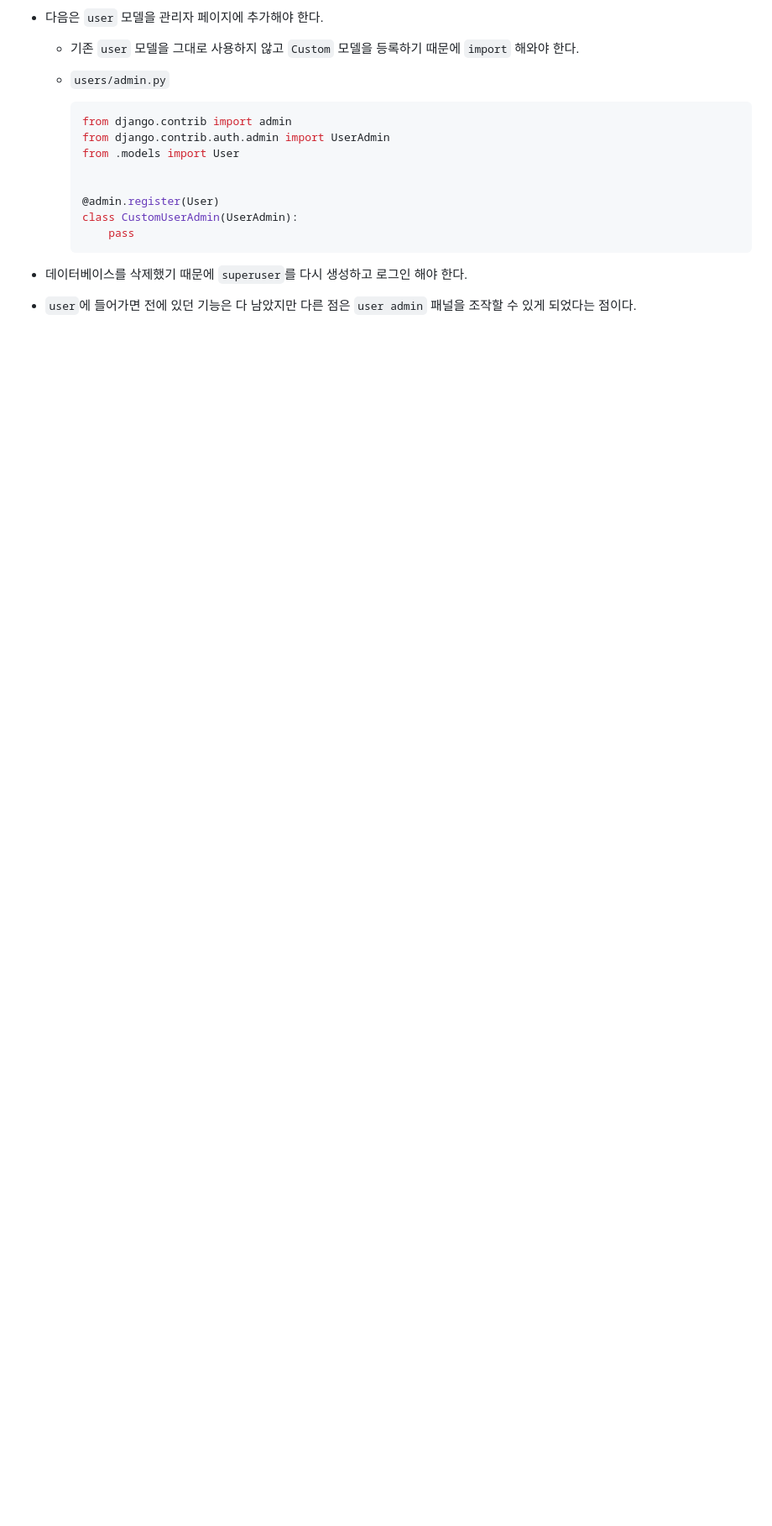
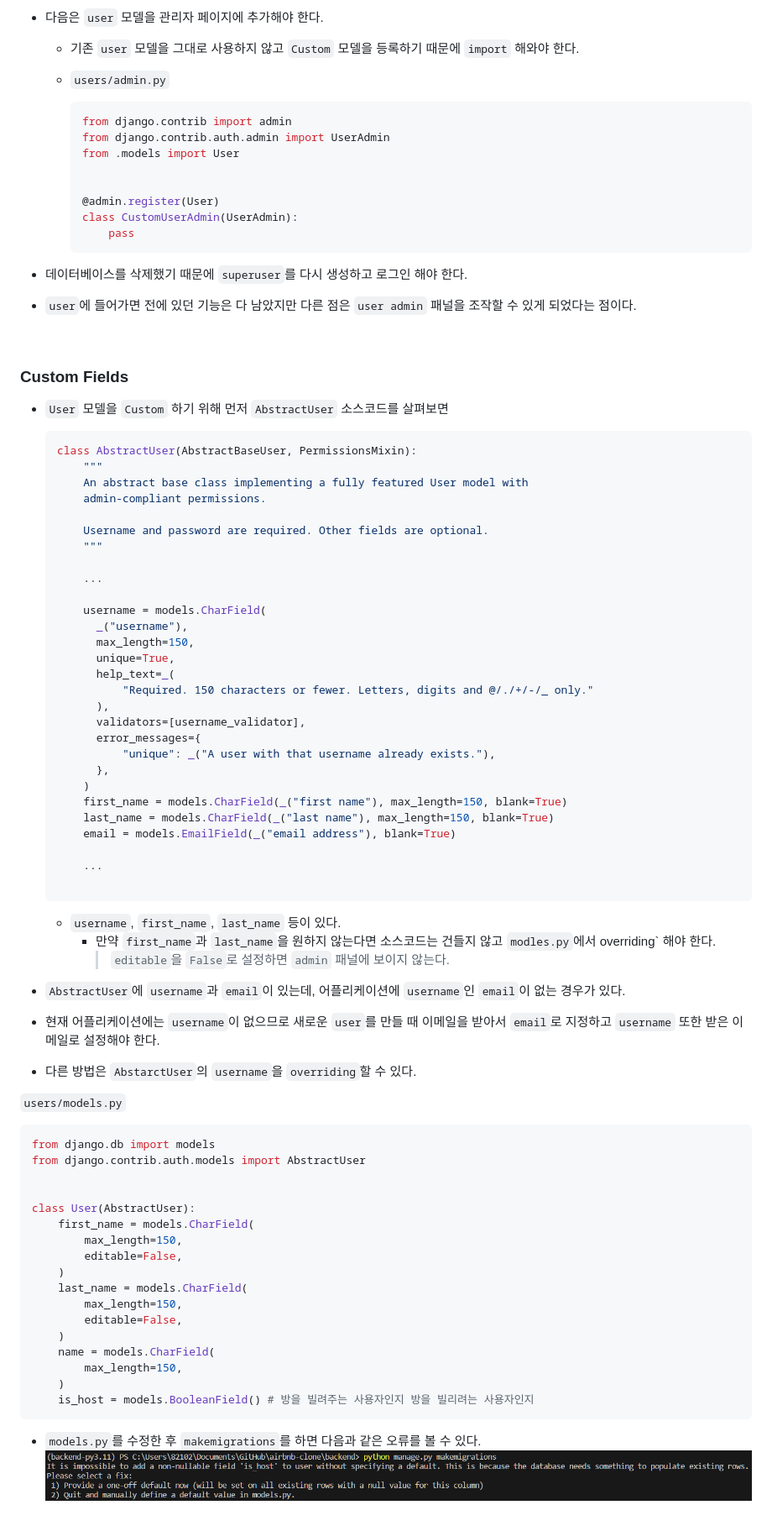
Before and after one commit to siggu/airbnb-clone, a Markdown page: backend/README.md, the part around the change printed below. Shown: that part at 84% size. Drawn GitHub-style; pictures changed too: backend/images/booleanfield_error.png (added); blank space fills up the shorter version.

Commit message:
Custom Fields

````diff
--- a/backend/README.md
+++ b/backend/README.md
@@ -433,3 +435,73 @@ class User(AbstractUser):
 - 데이터베이스를 삭제했기 때문에 `superuser`를 다시 생성하고 로그인 해야 한다.
 
 - `user`에 들어가면 전에 있던 기능은 다 남았지만 다른 점은 `user admin` 패널을 조작할 수 있게 되었다는 점이다.
+
+<br>
+
+### Custom Fields
+
+- `User` 모델을 `Custom` 하기 위해 먼저 `AbstractUser` 소스코드를 살펴보면
+
+  ```python
+  class AbstractUser(AbstractBaseUser, PermissionsMixin):
+      """
+      An abstract base class implementing a fully featured User model with
+      admin-compliant permissions.
+
+      Username and password are required. Other fields are optional.
+      """
+
+      ...
+
+      username = models.CharField(
+        _("username"),
+        max_length=150,
+        unique=True,
+        help_text=_(
+            "Required. 150 characters or fewer. Letters, digits and @/./+/-/_ only."
+        ),
+        validators=[username_validator],
+        error_messages={
+            "unique": _("A user with that username already exists."),
+        },
+      )
+      first_name = models.CharField(_("first name"), max_length=150, blank=True)
+      last_name = models.CharField(_("last name"), max_length=150, blank=True)
+      email = models.EmailField(_("email address"), blank=True)
+
+      ...
+
+  ```
+
+  - `username`, `first_name`, `last_name` 등이 있다.
+    - 만약 `first_name`과 `last_name`을 원하지 않는다면 소스코드는 건들지 않고 `modles.py`에서 overriding` 해야 한다.
+      > `editable`을 `False`로 설정하면 `admin` 패널에 보이지 않는다.
+
+- `AbstractUser`에 `username`과 `email`이 있는데, 어플리케이션에 `username`인 `email`이 없는 경우가 있다.
+- 현재 어플리케이션에는 `username`이 없으므로 새로운 `user`를 만들 때 이메일을 받아서 `email`로 지정하고 `username` 또한 받은 이메일로 설정해야 한다.
+- 다른 방법은 `AbstarctUser`의 `username`을 `overriding`할 수 있다.
+
+`users/models.py`
+
+```python
+from django.db import models
+from django.contrib.auth.models import AbstractUser
+
+
+class User(AbstractUser):
+    first_name = models.CharField(
+        max_length=150,
+        editable=False,
+    )
+    last_name = models.CharField(
+        max_length=150,
+        editable=False,
+    )
+    name = models.CharField(
+        max_length=150,
+    )
+    is_host = models.BooleanField() # 방을 빌려주는 사용자인지 방을 빌리려는 사용자인지
+```
+
+- `models.py`를 수정한 후 `makemigrations`를 하면 다음과 같은 오류를 볼 수 있다.
+  ![Alt text](./images/booleanfield_error.png)
````
Also changed, not shown: other parts of backend/README.md (+2 -0 lines), 1 other file.
